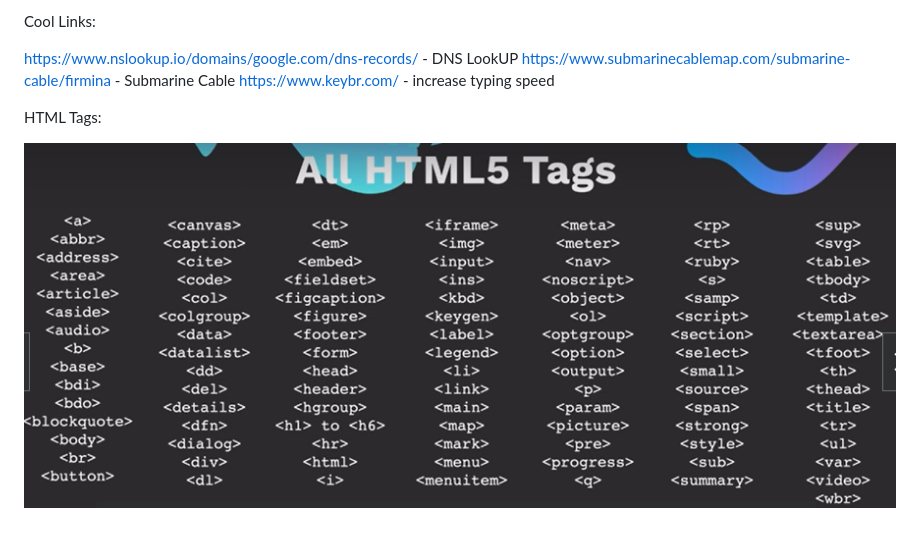
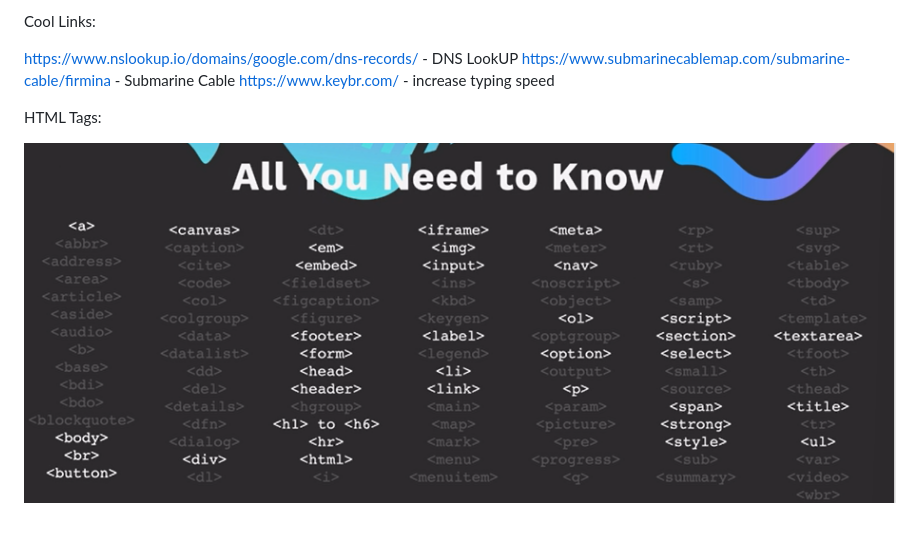
Before and after one commit to Zainap16/Full_Stack_Web_Dev, a Markdown page: README.md, the part around the change. Rendered like a GitHub page; pictures changed too: image-1.png (added).

Commit message:
yes

```diff
--- a/README.md
+++ b/README.md
@@ -10,4 +10,5 @@ https://www.keybr.com/ - increase typing speed
 
 HTML Tags:
 
-![alt text](image.png)
+
+![alt text](image-1.png)
```
